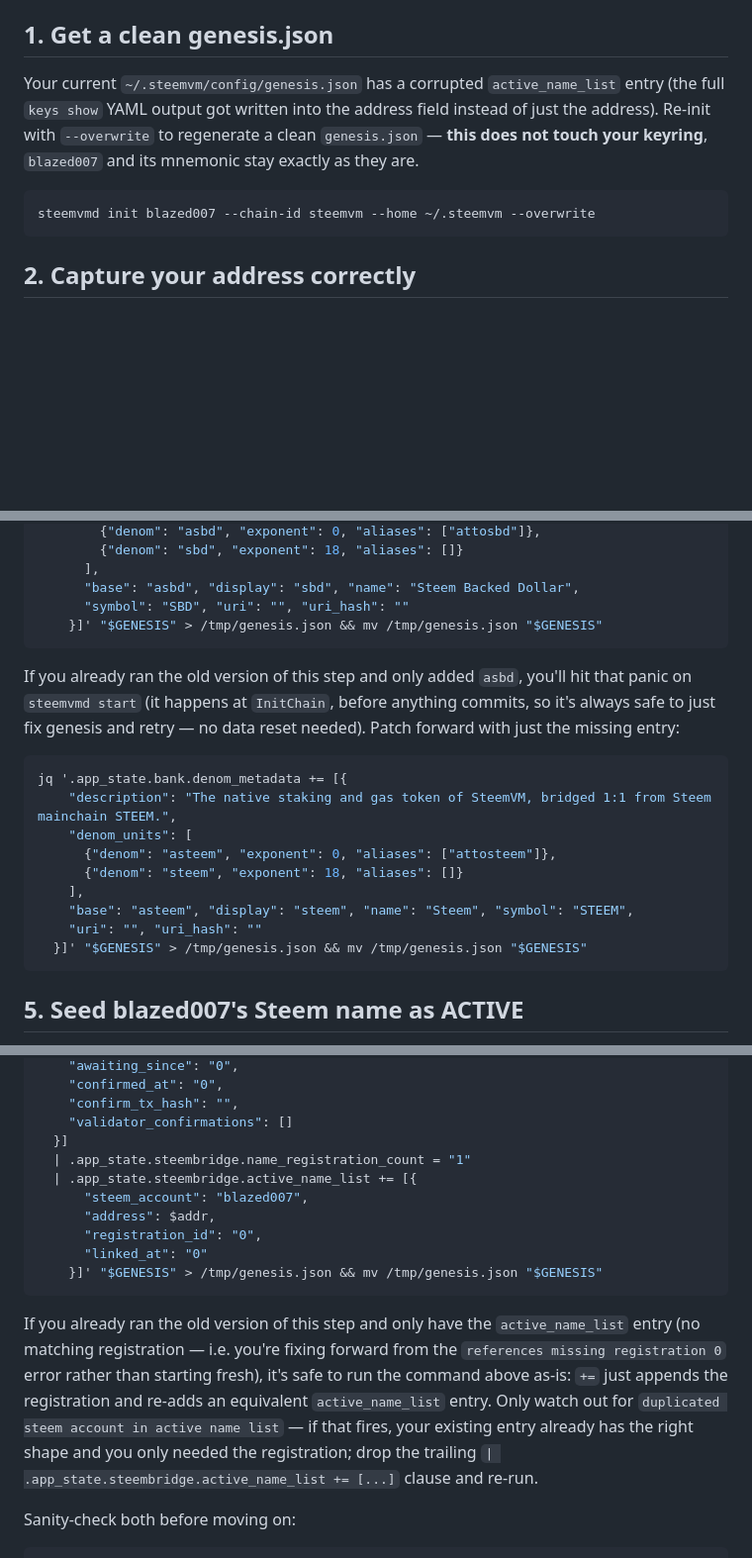
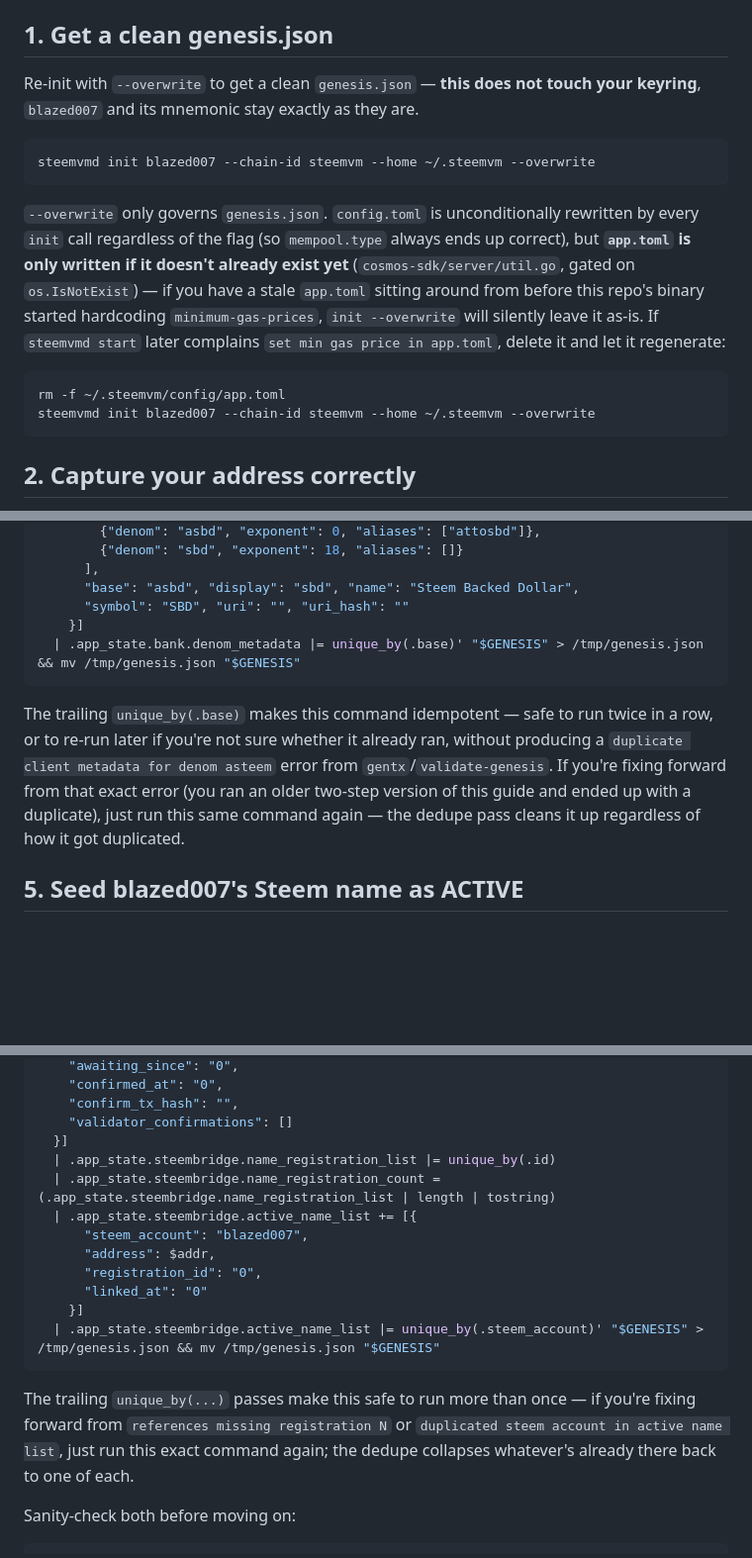
Before and after one commit to blazeapps007/SteemVirtualMachine-EVM, a Markdown page: Instructions/GENESIS_VALIDATOR_SETUP.md, 3 parts joined by grey strips. Shown at 99% size. Drawn GitHub-style; blank space fills up the shorter version.

````diff
--- a/Instructions/GENESIS_VALIDATOR_SETUP.md
+++ b/Instructions/GENESIS_VALIDATOR_SETUP.md
@@ -19,12 +19,22 @@ here.
 
 ## 1. Get a clean genesis.json
 
-Your current `~/.steemvm/config/genesis.json` has a corrupted `active_name_list` entry (the full
-`keys show` YAML output got written into the address field instead of just the address). Re-init
-with `--overwrite` to regenerate a clean `genesis.json` — **this does not touch your keyring**,
+Re-init with `--overwrite` to get a clean `genesis.json` — **this does not touch your keyring**,
 `blazed007` and its mnemonic stay exactly as they are.
 
 ```sh
+steemvmd init blazed007 --chain-id steemvm --home ~/.steemvm --overwrite
+```
+
+`--overwrite` only governs `genesis.json`. `config.toml` is unconditionally rewritten by every
+`init` call regardless of the flag (so `mempool.type` always ends up correct), but **`app.toml` is
+only written if it doesn't already exist yet** (`cosmos-sdk/server/util.go`, gated on
+`os.IsNotExist`) — if you have a stale `app.toml` sitting around from before this repo's binary
+started hardcoding `minimum-gas-prices`, `init --overwrite` will silently leave it as-is. If
+`steemvmd start` later complains `set min gas price in app.toml`, delete it and let it regenerate:
+
+```sh
+rm -f ~/.steemvm/config/app.toml
 steemvmd init blazed007 --chain-id steemvm --home ~/.steemvm --overwrite
 ```
 
@@ -83,24 +93,15 @@ jq '.app_state.steembridge.params.bridge_enabled = true
       ],
       "base": "asbd", "display": "sbd", "name": "Steem Backed Dollar",
       "symbol": "SBD", "uri": "", "uri_hash": ""
-    }]' "$GENESIS" > /tmp/genesis.json && mv /tmp/genesis.json "$GENESIS"
+    }]
+  | .app_state.bank.denom_metadata |= unique_by(.base)' "$GENESIS" > /tmp/genesis.json && mv /tmp/genesis.json "$GENESIS"
 ```
 
-If you already ran the old version of this step and only added `asbd`, you'll hit that panic on
-`steemvmd start` (it happens at `InitChain`, before anything commits, so it's always safe to just fix
-genesis and retry — no data reset needed). Patch forward with just the missing entry:
-
-```sh
-jq '.app_state.bank.denom_metadata += [{
-    "description": "The native staking and gas token of SteemVM, bridged 1:1 from Steem mainchain STEEM.",
-    "denom_units": [
-      {"denom": "asteem", "exponent": 0, "aliases": ["attosteem"]},
-      {"denom": "steem", "exponent": 18, "aliases": []}
-    ],
-    "base": "asteem", "display": "steem", "name": "Steem", "symbol": "STEEM",
-    "uri": "", "uri_hash": ""
-  }]' "$GENESIS" > /tmp/genesis.json && mv /tmp/genesis.json "$GENESIS"
-```
+The trailing `unique_by(.base)` makes this command idempotent — safe to run twice in a row, or to
+re-run later if you're not sure whether it already ran, without producing a `duplicate client
+metadata for denom asteem` error from `gentx`/`validate-genesis`. If you're fixing forward from that
+exact error (you ran an older two-step version of this guide and ended up with a duplicate), just
+run this same command again — the dedupe pass cleans it up regardless of how it got duplicated.
 
 ## 5. Seed blazed007's Steem name as ACTIVE
 
@@ -137,21 +138,20 @@ jq --arg addr "$ADDR" '.app_state.steembridge.name_registration_list += [{
     "confirm_tx_hash": "",
     "validator_confirmations": []
   }]
-  | .app_state.steembridge.name_registration_count = "1"
+  | .app_state.steembridge.name_registration_list |= unique_by(.id)
+  | .app_state.steembridge.name_registration_count = (.app_state.steembridge.name_registration_list | length | tostring)
   | .app_state.steembridge.active_name_list += [{
       "steem_account": "blazed007",
       "address": $addr,
       "registration_id": "0",
       "linked_at": "0"
-    }]' "$GENESIS" > /tmp/genesis.json && mv /tmp/genesis.json "$GENESIS"
+    }]
+  | .app_state.steembridge.active_name_list |= unique_by(.steem_account)' "$GENESIS" > /tmp/genesis.json && mv /tmp/genesis.json "$GENESIS"
 ```
 
-If you already ran the old version of this step and only have the `active_name_list` entry (no
-matching registration — i.e. you're fixing forward from the `references missing registration 0`
-error rather than starting fresh), it's safe to run the command above as-is: `+=` just appends the
-registration and re-adds an equivalent `active_name_list` entry. Only watch out for
-`duplicated steem account in active name list` — if that fires, your existing entry already has the
-right shape and you only needed the registration; drop the trailing `| .app_state.steembridge.active_name_list += [...]` clause and re-run.
+The trailing `unique_by(...)` passes make this safe to run more than once — if you're fixing forward
+from `references missing registration N` or `duplicated steem account in active name list`, just
+run this exact command again; the dedupe collapses whatever's already there back to one of each.
 
 Sanity-check both before moving on:
 
````
